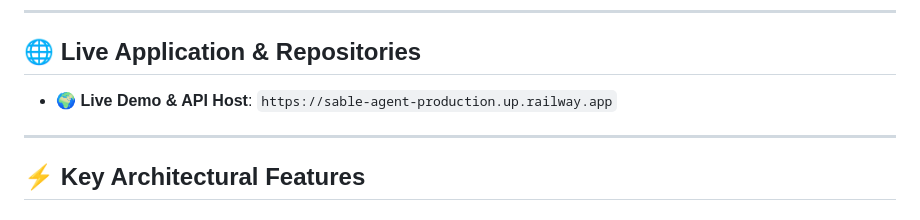
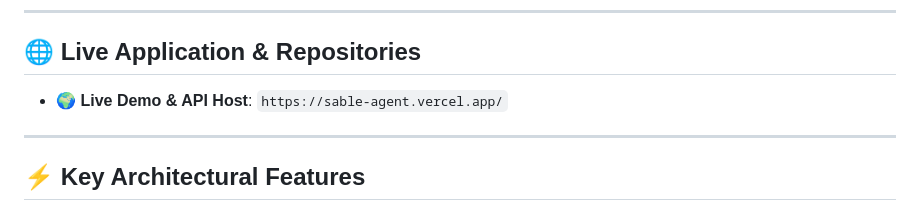
Before and after one commit to manideep997/ABTALKS_HACKATHON, a Markdown page: README.md, the part around the change. Rendered like a GitHub page.

Commit message:
Update live demo URL in README

```diff
--- a/README.md
+++ b/README.md
@@ -10,7 +10,7 @@ Sable is a **100% autonomous, always-on AI security intelligence agent** designe
 
 ## 🌐 Live Application & Repositories
 
-* 🌍 **Live Demo & API Host**: `https://sable-agent-production.up.railway.app`
+* 🌍 **Live Demo & API Host**: `https://sable-agent.vercel.app/`
 ---
 
 ## ⚡ Key Architectural Features
```
